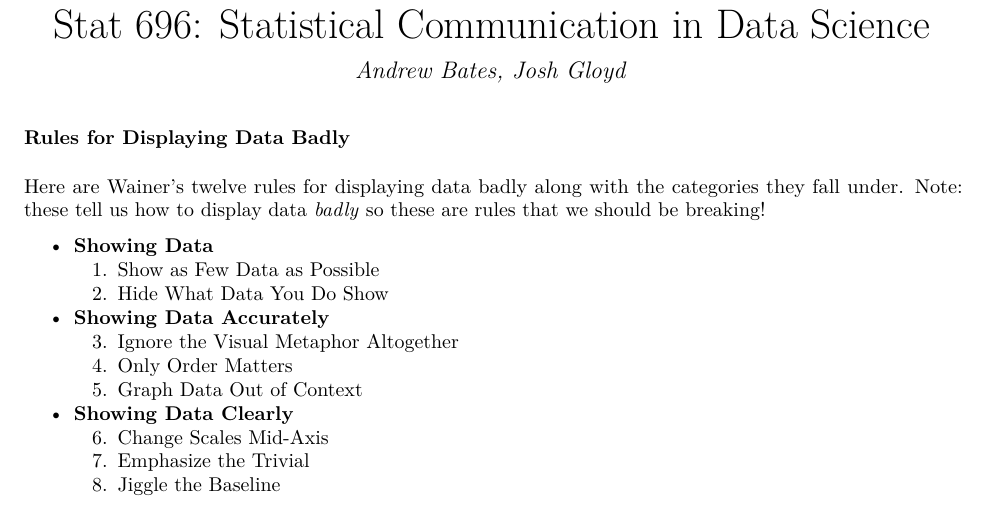
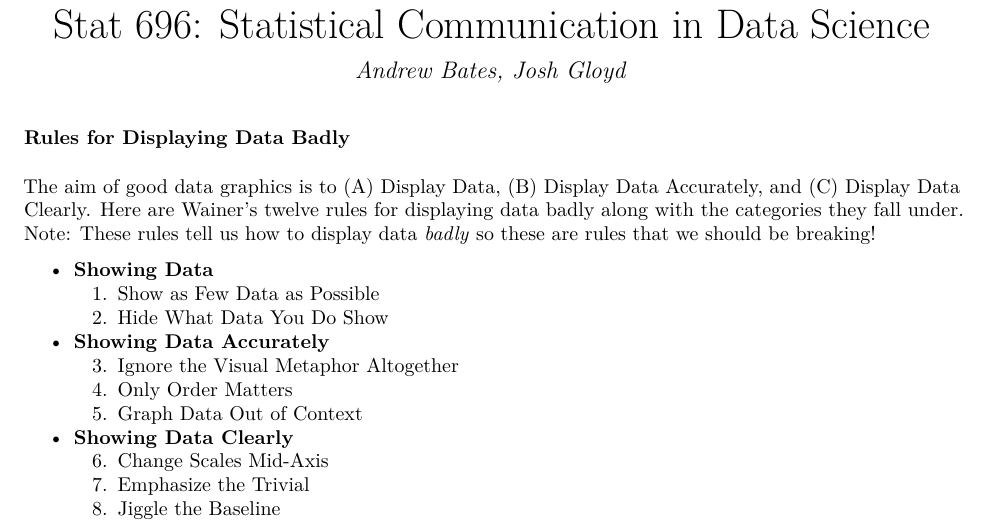
Before and after one commit to boygloyd/STAT696_Discussion, an R Markdown document (handout/handout.Rmd): part of the page, cut so that both start at the same text. The pictures show the output file handout/handout.pdf that the author committed with the source.

Commit message:
Minor tweaks

```diff
--- a/handout/handout.Rmd
+++ b/handout/handout.Rmd
@@ -10,7 +10,7 @@ output: pdf_document
 
 ### Rules for Displaying Data Badly
 
-Here are Wainer's twelve rules for displaying data badly along with the categories they fall under. Note: these tell us how to display data *badly* so these are rules that we should be breaking!
+The aim of good data graphics is to (A) Display Data, (B) Display Data Accurately, and (C) Display Data Clearly. Here are Wainer's twelve rules for displaying data badly along with the categories they fall under. Note: These rules tell us how to display data *badly* so these are rules that we should be breaking!
 
 - **Showing Data**
     1. Show as Few Data as Possible
```
Also changed, not shown: handout/handout.pdf.
